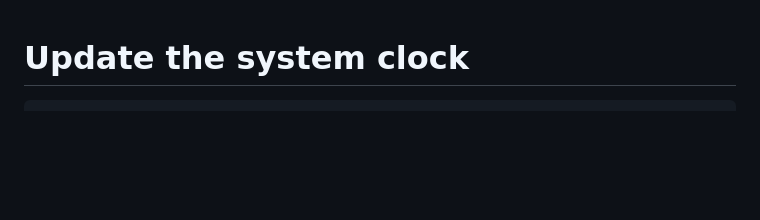
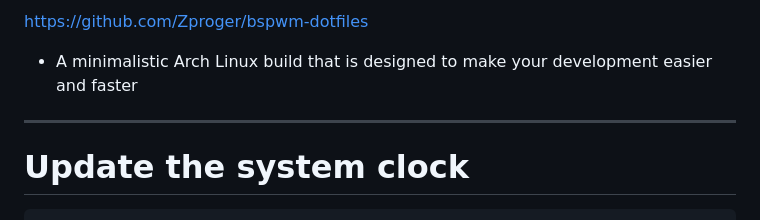
Before and after one commit to loktionov129/storage, a Markdown page: Linux/i_use_ARCH_btw/READme.md, the part around the change. Rendered like a GitHub page; blank space fills up the shorter version.

````diff
--- a/Linux/i_use_ARCH_btw/READme.md
+++ b/Linux/i_use_ARCH_btw/READme.md
@@ -1,3 +1,8 @@
+https://github.com/Zproger/bspwm-dotfiles
+- A minimalistic Arch Linux build that is designed to make your development easier and faster
+---
+
+
 # Update the system clock
 ```
 timedatectl set-ntp true
````
